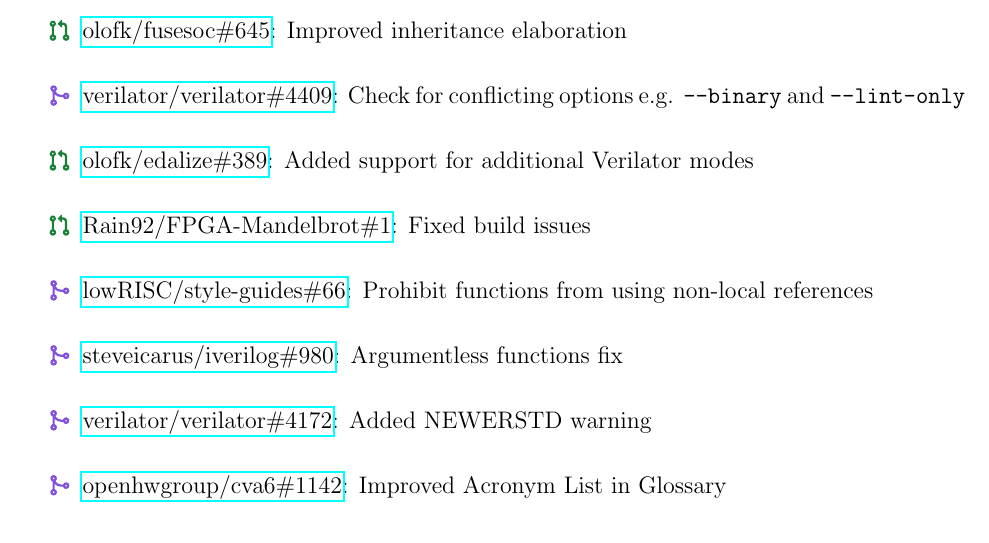
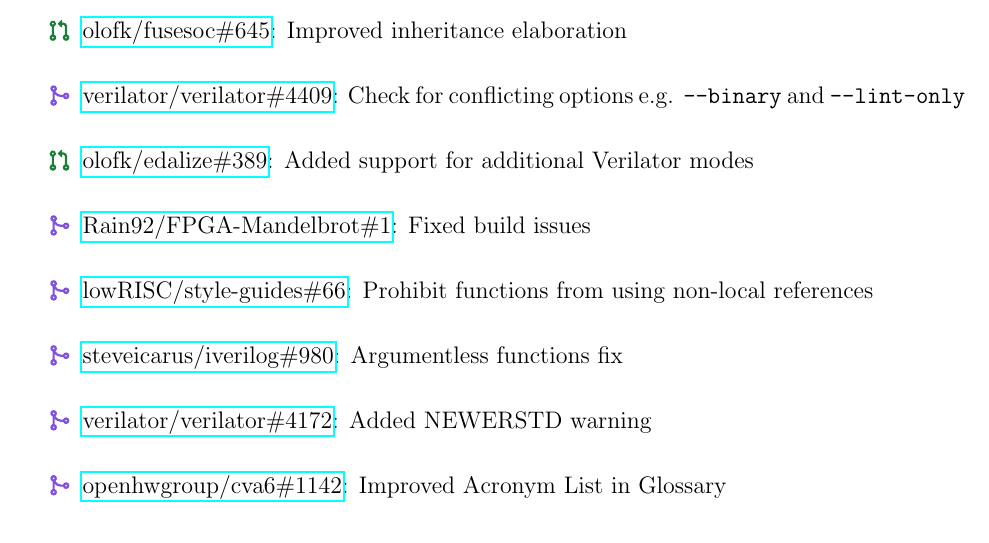
Before and after one commit to sifferman/thesis, a LaTeX thesis (tex/thesis.tex, which reads tex/final/appendix.tex): part of page 42 of 44, cut so that both start at the same text. Compiled offline with pdfLaTeX; a LaTeX package or settings file that is missing is left out.

Commit message:
update github pr status

```diff
--- a/tex/final/appendix.tex
+++ b/tex/final/appendix.tex
@@ -14,7 +14,7 @@
     \item [\pullrequesticon] \githubpull{olofk/fusesoc}{645}: Improved inheritance elaboration
     \item [\mergedicon] \githubpull{verilator/verilator}{4409}: Check for conflicting options e.g. \texttt{--binary} and \texttt{--lint-only}
     \item [\pullrequesticon] \githubpull{olofk/edalize}{389}: Added support for additional Verilator modes
-    \item [\pullrequesticon] \githubpull{Rain92/FPGA-Mandelbrot}{1}: Fixed build issues
+    \item [\mergedicon] \githubpull{Rain92/FPGA-Mandelbrot}{1}: Fixed build issues
     \item [\mergedicon] \githubpull{lowRISC/style-guides}{66}: Prohibit functions from using non-local references
     \item [\mergedicon] \githubpull{steveicarus/iverilog}{980}: Argumentless functions fix
     \item [\mergedicon] \githubpull{verilator/verilator}{4172}: Added NEWERSTD warning
```
